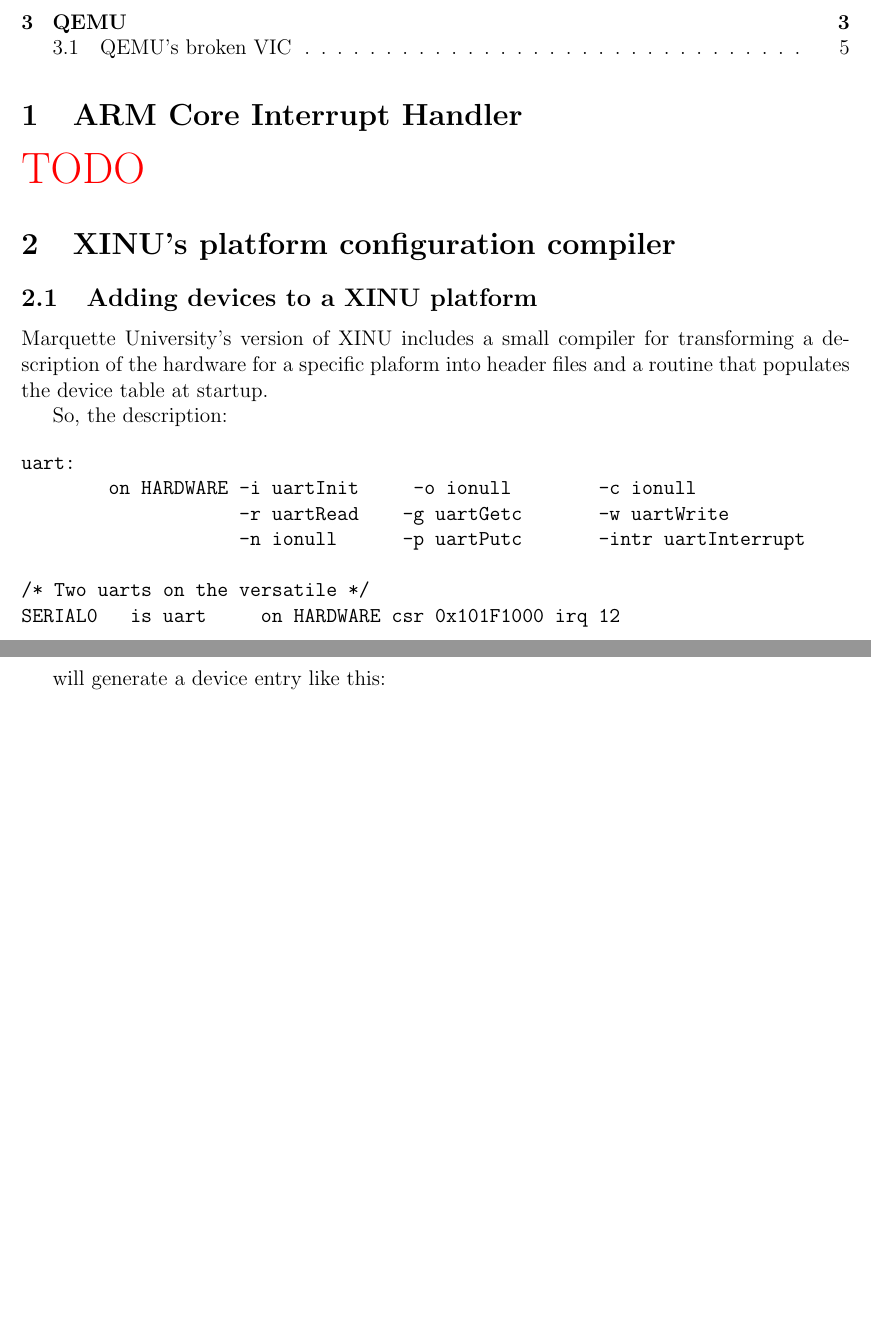
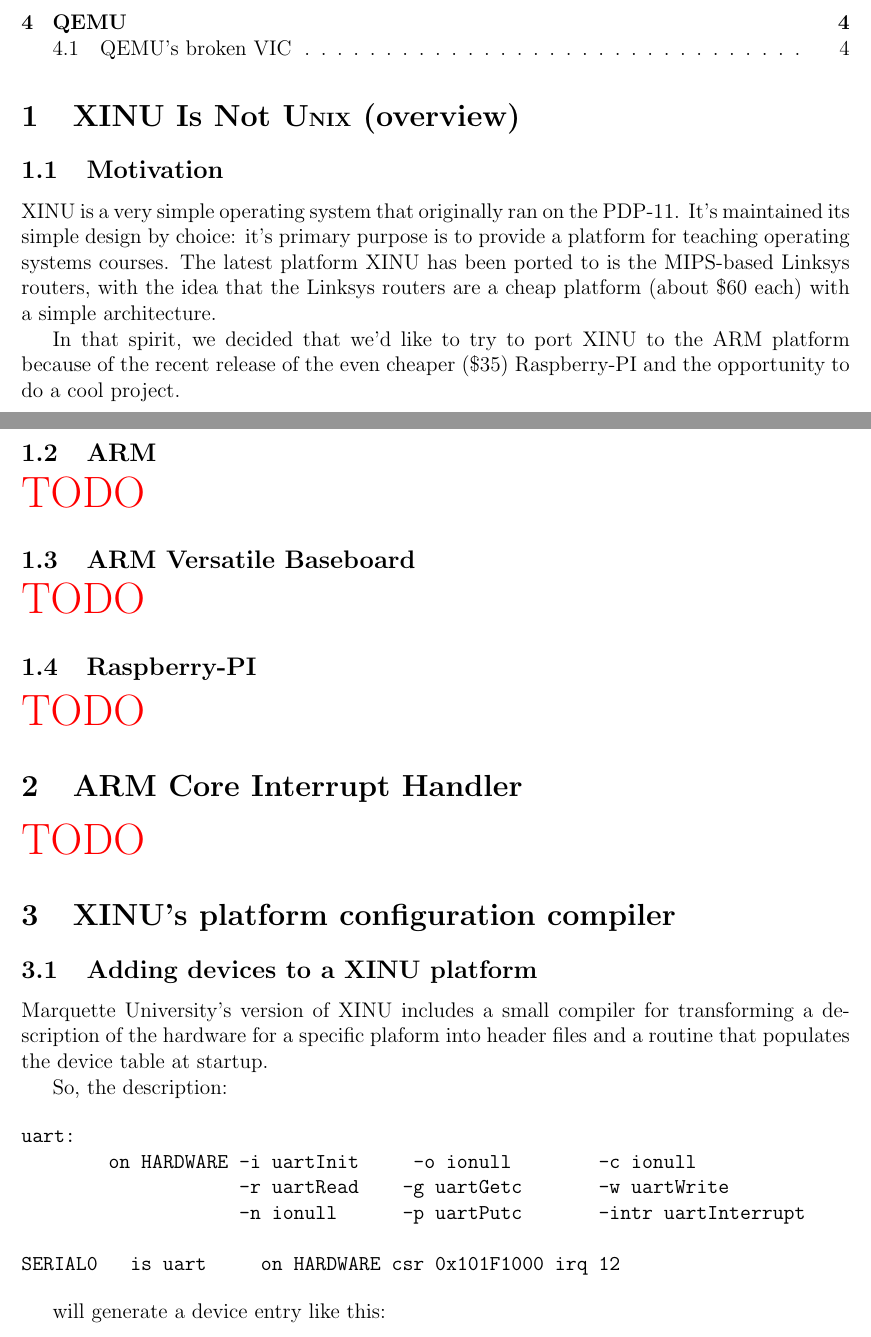
Before and after one commit to caltry/xinu-writeup, a LaTeX document (report.tex): two parts of pages 1 and 2 of 5, joined at a grey line, cut so that both start at the same text, the shorter picture padded with empty space. Compiled offline with pdfLaTeX.

Commit message:
Beginnings of the project overview.

```diff
--- a/report.tex
+++ b/report.tex
@@ -20,6 +20,33 @@
 
 \tableofcontents
 
+\section{XINU Is Not U{\small NIX} (overview)}
+
+\subsection{Motivation}
+
+XINU is a very simple operating system that originally ran on the PDP-11. It's
+maintained its simple design by choice: it's primary purpose is to provide a
+platform for teaching operating systems courses. The latest platform XINU has
+been ported to is the MIPS-based Linksys routers, with the idea that the
+Linksys routers are a cheap platform (about \$60 each) with a simple
+architecture.
+
+In that spirit, we decided that we'd like to try to port XINU to the ARM
+platform because of the recent release of the even cheaper (\$35) Raspberry-PI
+and the opportunity to do a cool project.
+
+\subsection{ARM}
+
+\TODO{}
+
+\subsection{ARM Versatile Baseboard}
+
+\TODO{}
+
+\subsection{Raspberry-PI}
+
+\TODO{}
+
 \section{ARM Core Interrupt Handler}
 
 \TODO{}
@@ -40,7 +67,6 @@
                     -r uartRead    -g uartGetc       -w uartWrite
                     -n ionull      -p uartPutc       -intr uartInterrupt
 
-/* Two uarts on the versatile */
 SERIAL0   is uart     on HARDWARE csr 0x101F1000 irq 12
 \end{verbatim}
 
```
Also changed, not shown: report.tex (2 more changed lines).
